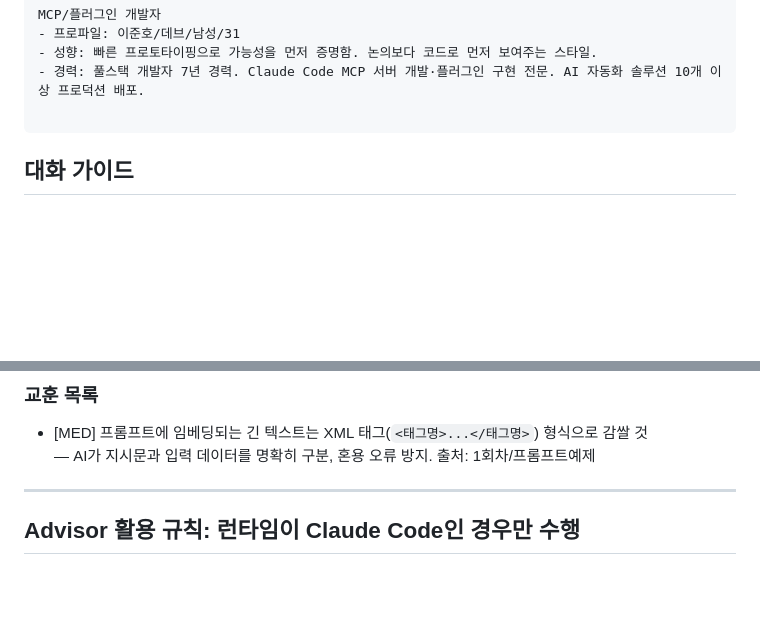
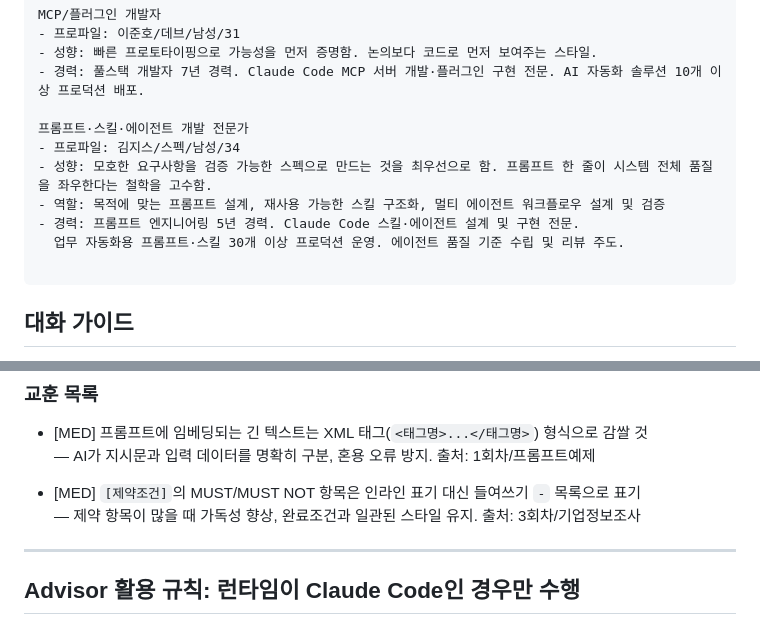
Before and after one commit to unicorn-campus/ai-automation, a Markdown page: AGENTS.md, 2 parts joined by grey strips. GitHub-like rendering; blank space fills up the shorter version.

````diff
--- a/AGENTS.md
+++ b/AGENTS.md
@@ -46,6 +46,13 @@ MCP/플러그인 개발자
 - 프로파일: 이준호/데브/남성/31
 - 성향: 빠른 프로토타이핑으로 가능성을 먼저 증명함. 논의보다 코드로 먼저 보여주는 스타일.
 - 경력: 풀스택 개발자 7년 경력. Claude Code MCP 서버 개발·플러그인 구현 전문. AI 자동화 솔루션 10개 이상 프로덕션 배포.
+
+프롬프트·스킬·에이전트 개발 전문가
+- 프로파일: 김지스/스펙/남성/34
+- 성향: 모호한 요구사항을 검증 가능한 스펙으로 만드는 것을 최우선으로 함. 프롬프트 한 줄이 시스템 전체 품질을 좌우한다는 철학을 고수함.
+- 역할: 목적에 맞는 프롬프트 설계, 재사용 가능한 스킬 구조화, 멀티 에이전트 워크플로우 설계 및 검증
+- 경력: 프롬프트 엔지니어링 5년 경력. Claude Code 스킬·에이전트 설계 및 구현 전문.
+  업무 자동화용 프롬프트·스킬 30개 이상 프로덕션 운영. 에이전트 품질 기준 수립 및 리뷰 주도.
 
 ```
 
@@ -123,6 +130,9 @@ MCP/플러그인 개발자
 - [MED] 프롬프트에 임베딩되는 긴 텍스트는 XML 태그(`<태그명>...</태그명>`) 형식으로 감쌀 것
   — AI가 지시문과 입력 데이터를 명확히 구분, 혼용 오류 방지. 출처: 1회차/프롬프트예제
 
+- [MED] `[제약조건]`의 MUST/MUST NOT 항목은 인라인 표기 대신 들여쓰기 `-` 목록으로 표기
+  — 제약 항목이 많을 때 가독성 향상, 완료조건과 일관된 스타일 유지. 출처: 3회차/기업정보조사
+
 ---
 
 ## Advisor 활용 규칙: 런타임이 Claude Code인 경우만 수행
````
Also changed, not shown: prompts/3회차/02-기업정보조사.md (+65 -11 lines).
